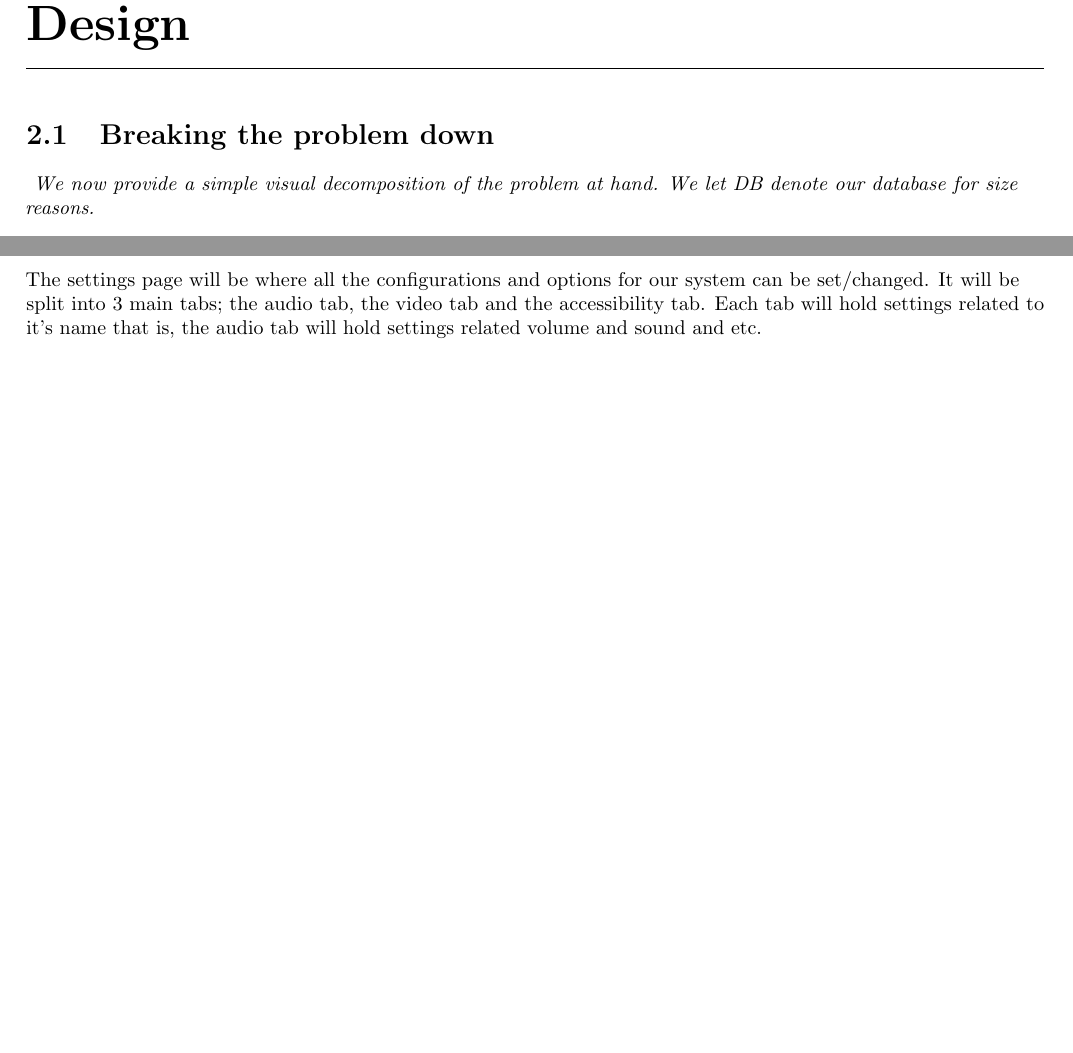
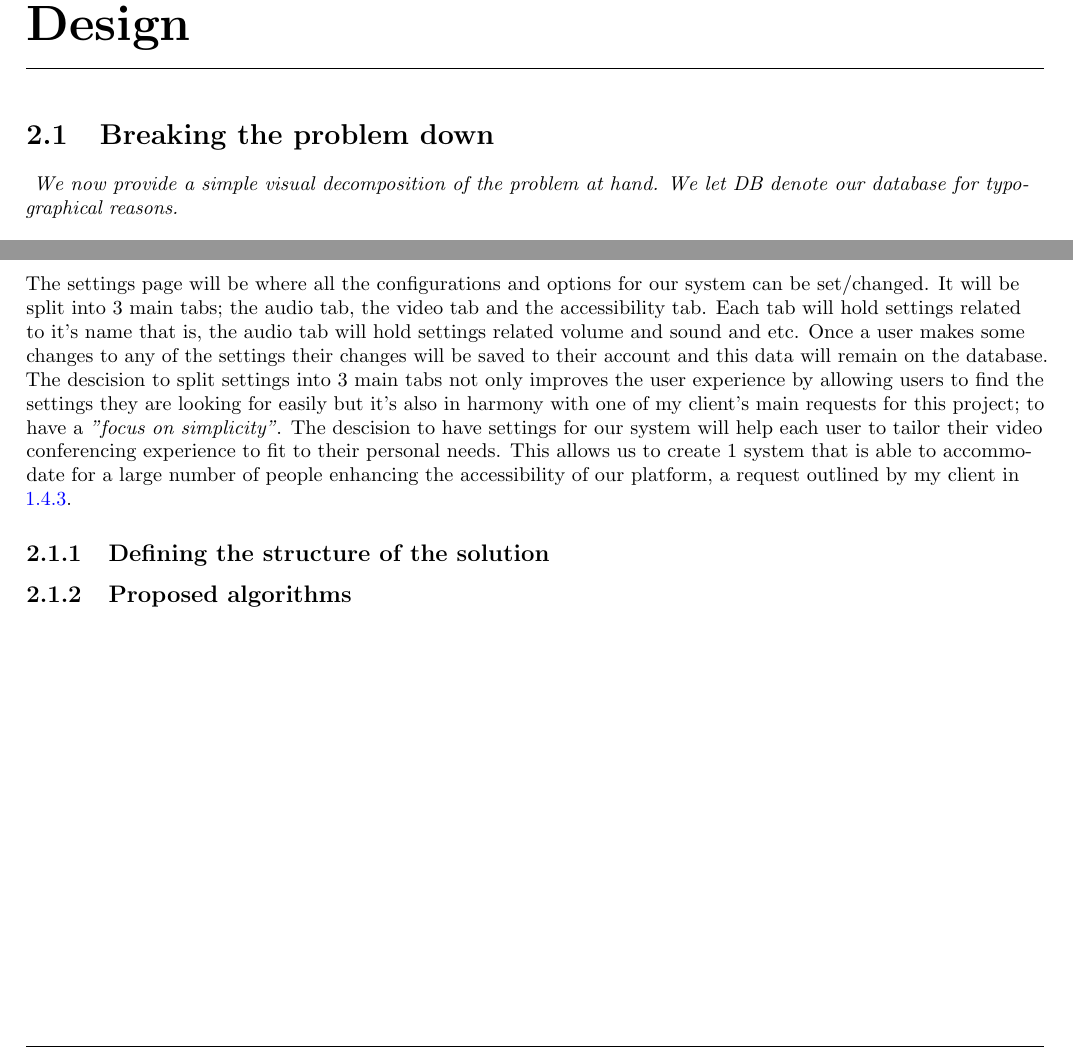
Before and after one commit to zzzNathan/Video-Conferencer, a LaTeX thesis (Comp_Sci_NEA.tex, which reads Design.tex): two parts of pages 18 and 19 of 20, joined at a grey line, cut so that both start at the same text, the shorter picture padded with empty space. Compiled offline with pdfLaTeX.

Commit message:
PRO GRES S

```diff
--- a/Design.tex
+++ b/Design.tex
@@ -15,7 +15,7 @@
 \textit
 {
 We now provide a simple visual decomposition of the problem at
-hand. We let DB denote our database for size reasons.
+hand. We let DB denote our database for typographical reasons.
 }
 
 \begin{figure}[h]
@@ -252,4 +252,20 @@ options for our system can be set/changed. It will be split
 into 3 main tabs; the audio tab, the video tab and the
 accessibility tab. Each tab will hold settings related to it's
 name that is, the audio tab will hold settings related volume
-and sound and etc.
+and sound and etc. Once a user makes some changes to any of the
+settings their changes will be saved to their account and this
+data will remain on the database. The descision to split
+settings into 3 main tabs not only improves the user experience
+by allowing users to find the settings they are looking for
+easily but it's also in harmony with one of my client's main
+requests for this project; to have a \textit{"focus on
+simplicity"}. The descision to have settings for our system
+will help each user to tailor their video conferencing
+experience to fit to their personal needs. This allows us to
+create 1 system that is able to accommodate for a large
+number of people enhancing the accessibility of our platform,
+a request outlined by my client in \ref{sec:interview}.
+
+\subsection{Defining the structure of the solution}
+
+\subsection{Proposed algorithms}
```
Also changed, not shown: Comp_Sci_NEA.pdf.
